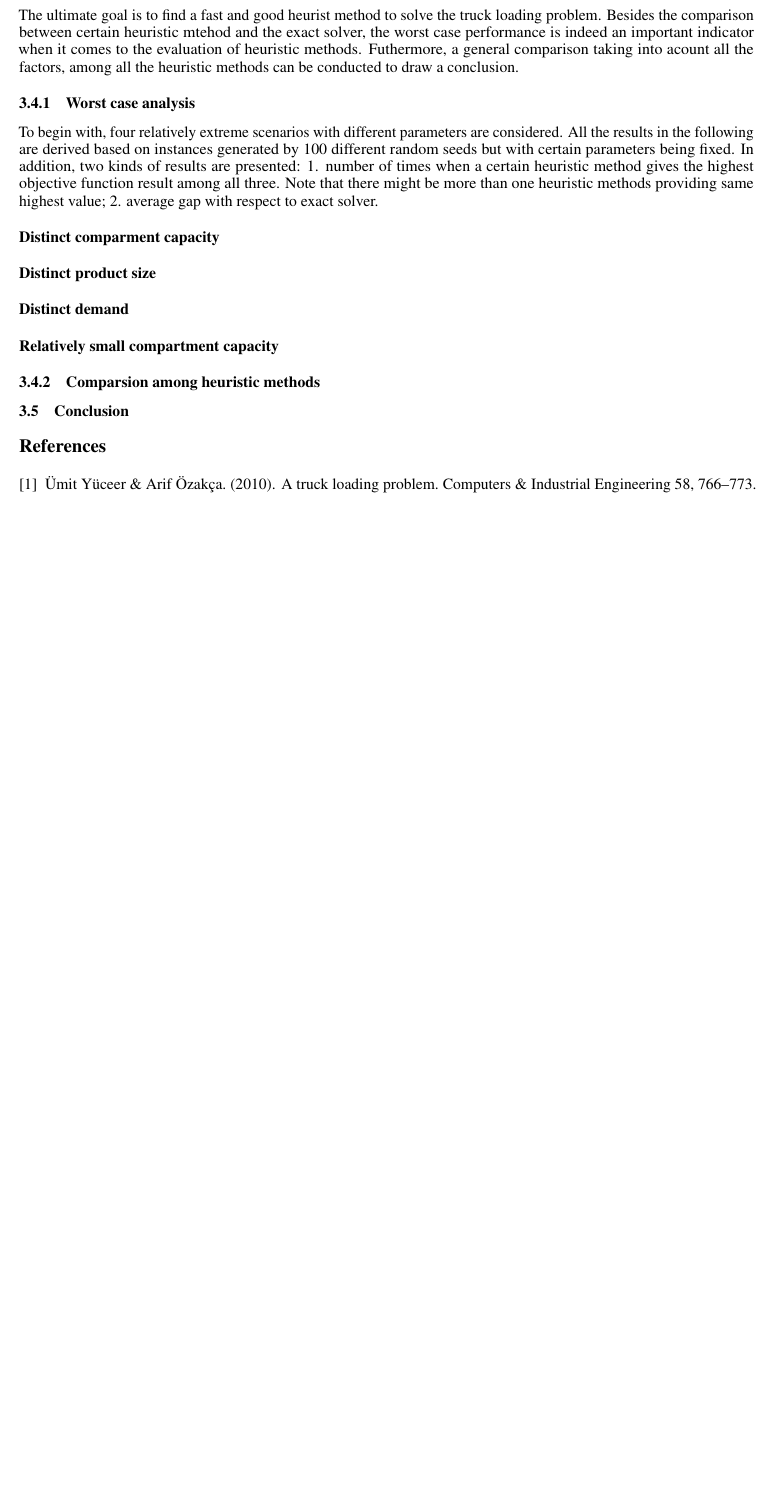
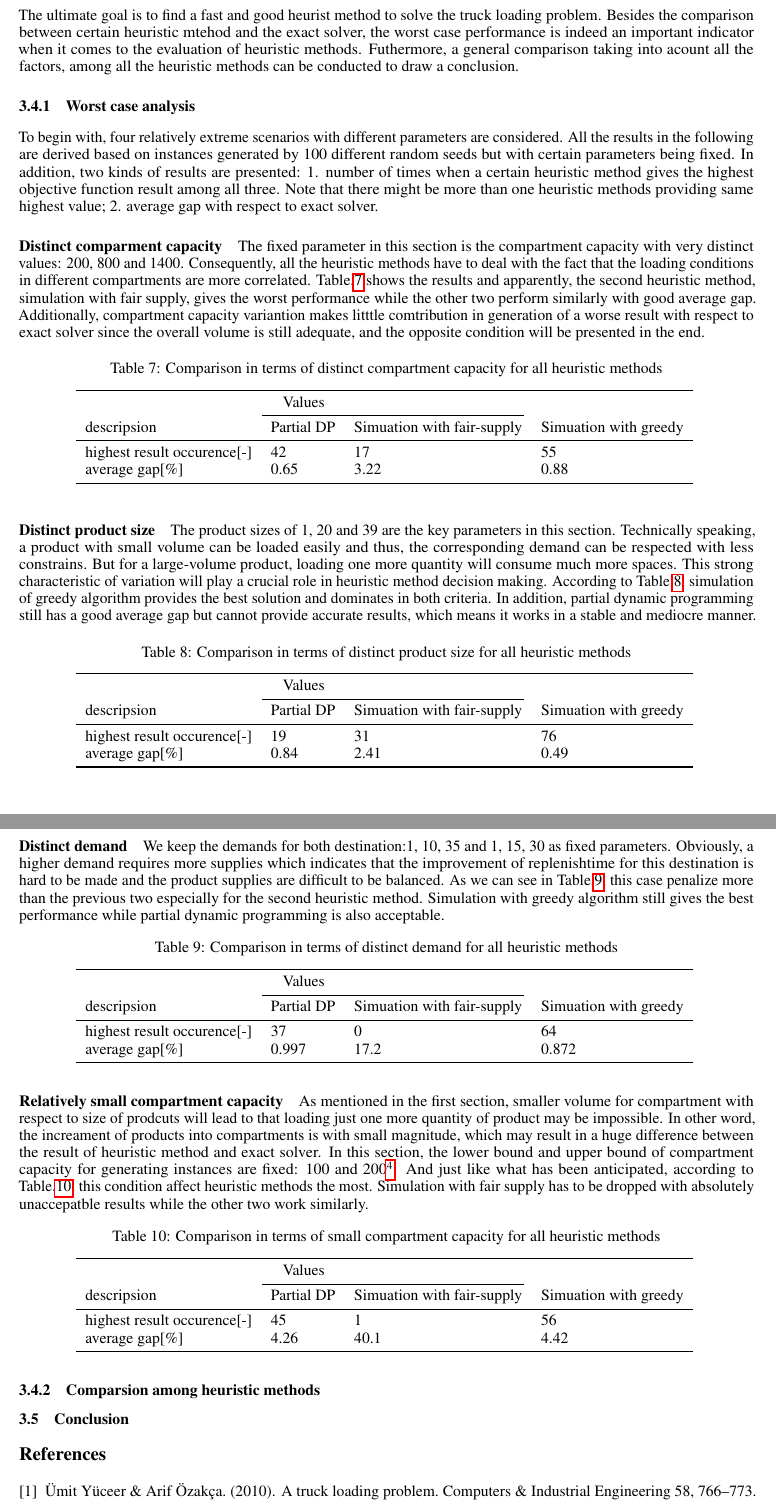
Before and after one commit to stlssg/operational-research-project, a LaTeX paper (report/truck loading problem.tex): part of page 8 of 8 before the commit and two parts of pages 8 and 9 of 9 after it, the two joined at a grey line, cut so that both start at the same text, the shorter picture padded with empty space. Compiled offline with pdfLaTeX.

Commit message:
report ++

```diff
--- a/report/truck loading problem.tex
+++ b/report/truck loading problem.tex
@@ -301,13 +301,82 @@ The ultimate goal is to find a fast and good heurist method to solve the truck l
 
 \subsubsection{Worst case analysis}
 To begin with, four relatively extreme scenarios with different parameters are considered. All the results in the following are derived based on instances generated by 100 different random seeds but with certain parameters being fixed. In addition, two kinds of results are presented: 1. number of times when a certain heuristic method gives the highest objective function result among all three. Note that there might be more than one heuristic methods providing same highest value; 2. average gap with respect to exact solver.
+
 \paragraph{Distinct comparment capacity}
+The fixed parameter in this section is the compartment capacity with very distinct values: 200, 800 and 1400. Consequently, all the heuristic methods have to deal with the fact that the loading conditions in different compartments are more correlated. Table.\ref{tab:distinct compartment capacity for heu} shows the results and apparently, the second heuristic method, simulation with fair supply, gives the worst performance while the other two perform similarly with good average gap. Additionally, compartment capacity variantion makes litttle comtribution in generation of a worse result with respect to exact solver since the overall volume is still adequate, and the opposite condition will be presented in the end.
+
+\begin{table}[ht]
+ \caption{Comparison in terms of distinct compartment capacity for all heuristic methods}
+  \centering
+  \begin{tabular}{llll}
+    \toprule
+    \multicolumn{3}{c}{Values}                   \\
+    \cmidrule(r){2-3}
+    descripsion   & Partial DP    & Simuation with fair-supply      & Simuation with greedy \\
+    \midrule
+    highest result occurence[-]	&	42 	&	17 	&	55 	\\
+    average gap[\%]	&	0.65 	&	3.22 	&	0.88 	\\
+    \bottomrule
+  \end{tabular}
+  \label{tab:distinct compartment capacity for heu}
+\end{table}
 
 \paragraph{Distinct product size}
+The product sizes of 1, 20 and 39 are the key parameters in this section. Technically speaking, a product with small volume can be loaded easily and thus, the corresponding demand can be respected with less constrains. But for a large-volume product, loading one more quantity will consume much more spaces. This strong characteristic of variation will play a crucial role in heuristic method decision making. According to Table.\ref{tab:distinct product size for heu}, simulation of greedy algorithm provides the best solution and dominates in both criteria. In addition, partial dynamic programming still has a good average gap but cannot provide accurate results, which means it works in a stable and mediocre manner.
+
+\begin{table}[ht]
+ \caption{Comparison in terms of distinct product size for all heuristic methods}
+  \centering
+  \begin{tabular}{llll}
+    \toprule
+    \multicolumn{3}{c}{Values}                   \\
+    \cmidrule(r){2-3}
+    descripsion   & Partial DP    & Simuation with fair-supply      & Simuation with greedy \\
+    \midrule
+    highest result occurence[-]	&	19 	&	31 	&	76	\\
+    average gap[\%]	&	0.84	&	2.41 	&	0.49 	\\
+    \bottomrule
+  \end{tabular}
+  \label{tab:distinct product size for heu}
+\end{table}
 
 \paragraph{Distinct demand}
+We keep the demands for both destination:1, 10, 35 and 1, 15, 30 as fixed parameters. Obviously, a higher demand requires more supplies which indicates that the improvement of replenishtime for this destination is hard to be made and the product supplies are difficult to be balanced. As we can see in Table.\ref{tab:distinct demand for heu}, this case penalize more than the previous two especially for the second heuristic method. Simulation with greedy algorithm still gives the best performance while partial dynamic programming is also acceptable.
+
+\begin{table}[ht]
+ \caption{Comparison in terms of distinct demand for all heuristic methods}
+  \centering
+  \begin{tabular}{llll}
+    \toprule
+    \multicolumn{3}{c}{Values}                   \\
+    \cmidrule(r){2-3}
+    descripsion   & Partial DP    & Simuation with fair-supply      & Simuation with greedy \\
+    \midrule
+    highest result occurence[-]	&	37 	&	0	&	64	\\
+    average gap[\%]	&	0.997	&	17.2 	&	0.872 	\\
+    \bottomrule
+  \end{tabular}
+  \label{tab:distinct demand for heu}
+\end{table}
 
 \paragraph{Relatively small compartment capacity}
+As mentioned in the first section, smaller volume for compartment with respect to size of prodcuts will lead to that loading just one more quantity of product may be impossible. In other word, the increament of products into compartments is with small magnitude, which may result in a huge difference between the result of heuristic method and exact solver. In this section, the lower bound and upper bound of compartment capacity for generating instances are fixed: 100 and 200\footnote{the lower bound and upper bound of product size are 15 and 25, it's hard to load a lot of products in a compartment with volume from 100 to 200}. And just like what has been anticipated, according to Table.\ref{tab:small compartment capacity for heu}, this condition affect heuristic methods the most. Simulation with fair supply has to be dropped with absolutely unaccepatble results while the other two work similarly.
+
+\begin{table}[ht]
+ \caption{Comparison in terms of small compartment capacity for all heuristic methods}
+  \centering
+  \begin{tabular}{llll}
+    \toprule
+    \multicolumn{3}{c}{Values}                   \\
+    \cmidrule(r){2-3}
+    descripsion   & Partial DP    & Simuation with fair-supply      & Simuation with greedy \\
+    \midrule
+    highest result occurence[-]	&	45 	&	1	&	56	\\
+    average gap[\%]	&	4.26	&	40.1 	&	4.42 	\\
+    \bottomrule
+  \end{tabular}
+  \label{tab:small compartment capacity for heu}
+\end{table}
 
 \subsubsection{Comparsion among heuristic methods}
 
```
Also changed, not shown: report/truck loading problem.pdf, report/truck loading problem.tex (6 more changed lines), 1 other file.
